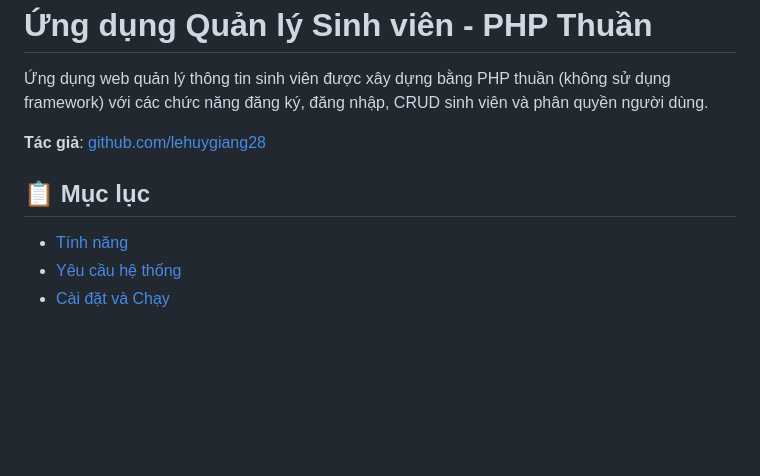
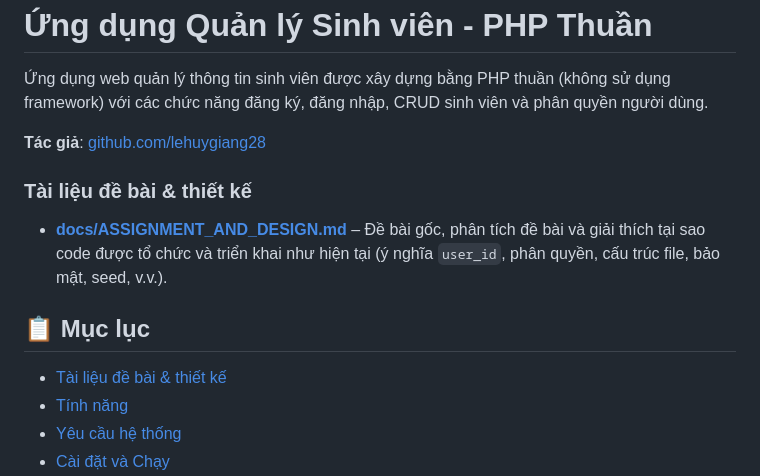
Before and after one commit to giaanghuy/sft, a Markdown page: README.md, the part around the change. GitHub-like rendering; blank space fills up the shorter version.

```diff
--- a/README.md
+++ b/README.md
@@ -4,8 +4,13 @@
 
 **Tác giả**: [github.com/lehuygiang28](https://github.com/lehuygiang28)
 
+### Tài liệu đề bài & thiết kế
+
+- **[docs/ASSIGNMENT_AND_DESIGN.md](docs/ASSIGNMENT_AND_DESIGN.md)** – Đề bài gốc, phân tích đề bài và giải thích tại sao code được tổ chức và triển khai như hiện tại (ý nghĩa `user_id`, phân quyền, cấu trúc file, bảo mật, seed, v.v.).
+
 ## 📋 Mục lục
 
+- [Tài liệu đề bài & thiết kế](#tài-liệu-đề-bài--thiết-kế)
 - [Tính năng](#tính-năng)
 - [Yêu cầu hệ thống](#yêu-cầu-hệ-thống)
 - [Cài đặt và Chạy](#cài-đặt-và-chạy)
```
Also changed, not shown: docs/ASSIGNMENT_AND_DESIGN.md (added, +199 -0 lines).
